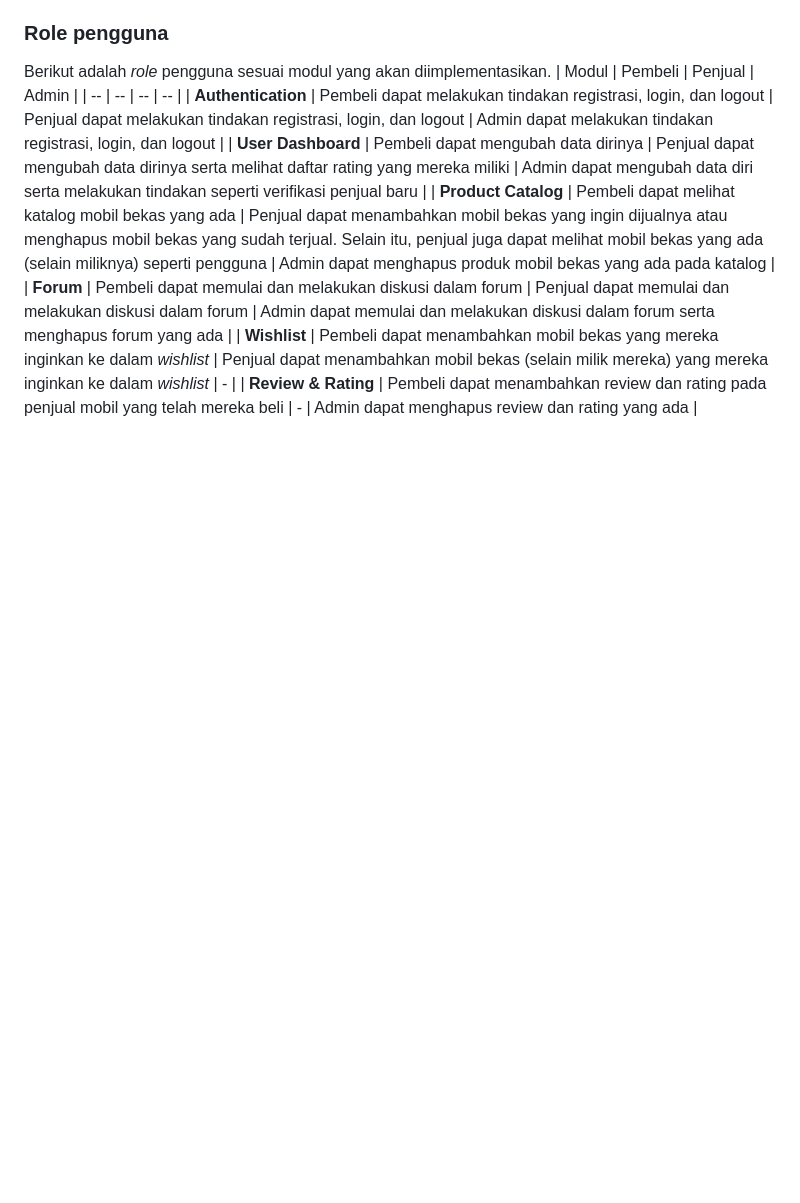
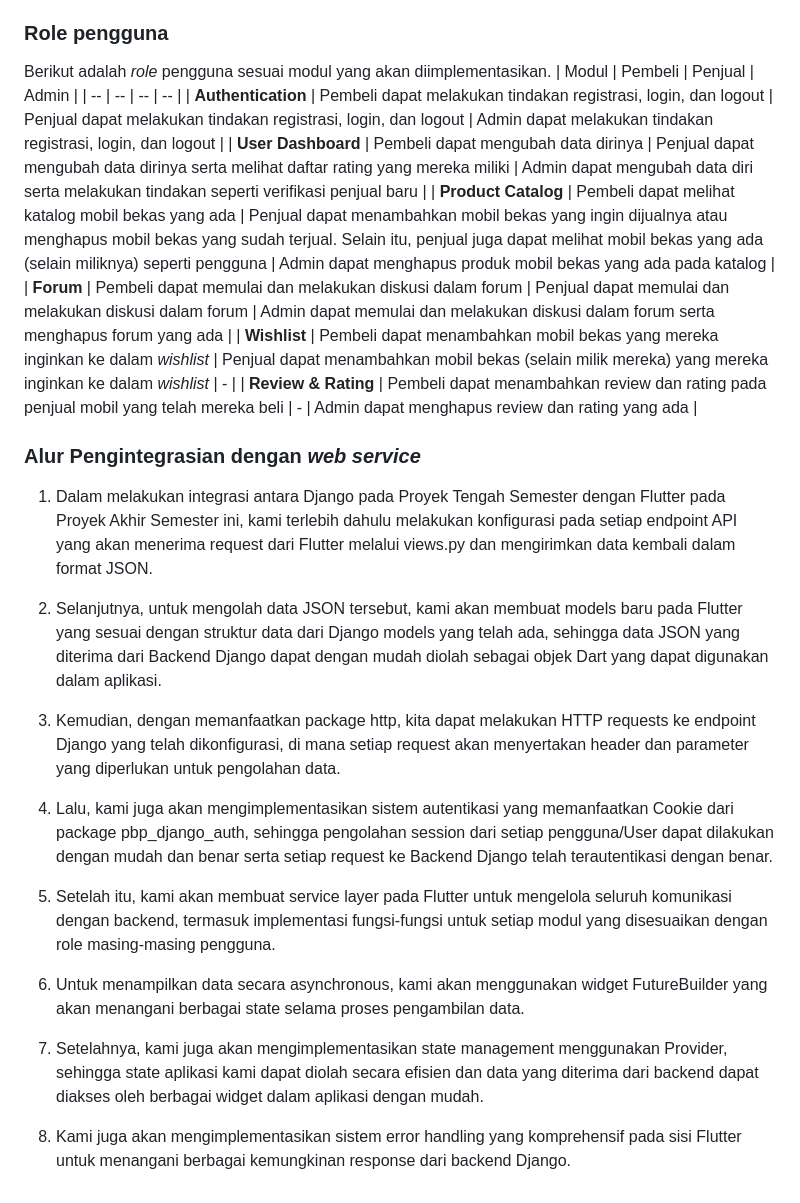
Before and after one commit to PBP-Ganjil-2024-2025-D12/BekasBerkelasMobile, a Markdown page: README.md, the part around the change. Drawn GitHub-style; blank space fills up the shorter version.

```diff
--- a/README.md
+++ b/README.md
@@ -37,3 +37,20 @@ Berikut adalah _role_ pengguna sesuai modul yang akan diimplementasikan.
 | **Forum** | Pembeli dapat memulai dan melakukan diskusi dalam forum | Penjual dapat memulai dan melakukan diskusi dalam forum | Admin dapat memulai dan melakukan diskusi dalam forum serta menghapus forum yang ada |
 | **Wishlist** | Pembeli dapat menambahkan mobil bekas yang mereka inginkan ke dalam _wishlist_ | Penjual dapat menambahkan mobil bekas (selain milik mereka) yang mereka inginkan ke dalam _wishlist_ | - |
 | **Review & Rating** | Pembeli dapat menambahkan review dan rating pada penjual mobil yang telah mereka beli | - | Admin dapat menghapus review dan rating yang ada |
+
+### Alur Pengintegrasian dengan _web service_
+1. Dalam melakukan integrasi antara Django pada Proyek Tengah Semester dengan Flutter pada Proyek Akhir Semester ini, kami terlebih dahulu melakukan konfigurasi pada setiap endpoint API yang akan menerima request dari Flutter melalui views.py dan mengirimkan data kembali dalam format JSON.
+
+2. Selanjutnya, untuk mengolah data JSON tersebut, kami akan membuat models baru pada Flutter yang sesuai dengan struktur data dari Django models yang telah ada, sehingga data JSON yang diterima dari Backend Django dapat dengan mudah diolah sebagai objek Dart yang dapat digunakan dalam aplikasi.
+
+3. Kemudian, dengan memanfaatkan package http, kita dapat melakukan HTTP requests ke endpoint Django yang telah dikonfigurasi, di mana setiap request akan menyertakan header dan parameter yang diperlukan untuk pengolahan data.
+
+4. Lalu, kami juga akan mengimplementasikan  sistem autentikasi yang memanfaatkan Cookie dari package pbp_django_auth, sehingga pengolahan session dari setiap pengguna/User dapat dilakukan dengan mudah dan benar serta setiap request ke Backend Django telah terautentikasi dengan benar.
+
+5. Setelah itu, kami akan membuat service layer pada Flutter untuk mengelola seluruh komunikasi dengan backend, termasuk implementasi fungsi-fungsi untuk setiap modul yang disesuaikan dengan role masing-masing pengguna.
+
+6. Untuk menampilkan data secara asynchronous, kami akan menggunakan widget FutureBuilder yang akan menangani berbagai state selama proses pengambilan data.
+
+7. Setelahnya, kami juga akan mengimplementasikan state management menggunakan Provider, sehingga state aplikasi kami dapat diolah secara efisien dan data yang diterima dari backend dapat diakses oleh berbagai widget dalam aplikasi dengan mudah.
+
+8. Kami juga akan mengimplementasikan sistem error handling yang komprehensif pada sisi Flutter untuk menangani berbagai kemungkinan response dari backend Django.
```
